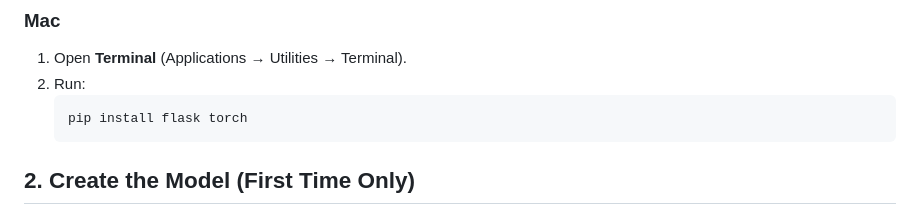
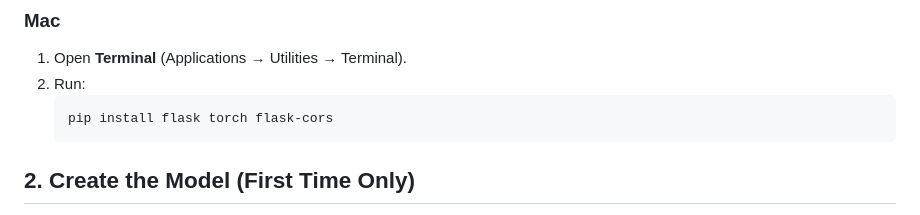
Before and after one commit to jwei302/fair-use, a Markdown page: README.md, the part around the change. Rendered like a GitHub page.

````diff
--- a/README.md
+++ b/README.md
@@ -42,7 +42,7 @@ model.pt               ← saved PyTorch model (created by the script)
 1. Open **Terminal** (Applications → Utilities → Terminal).
 2. Run:
    ```bash
-   pip install flask torch
+   pip install flask torch flask-cors
    ```
 
 ## 2. Create the Model (First Time Only)
````
